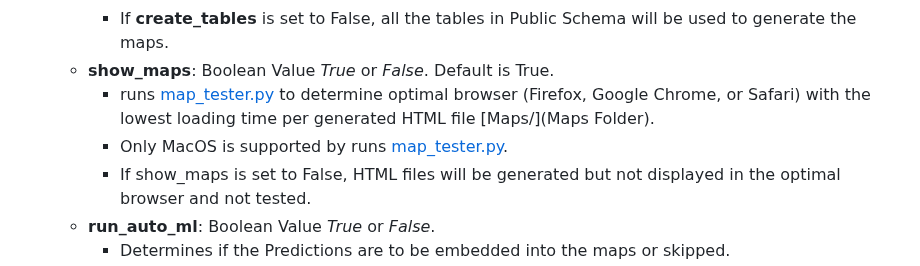
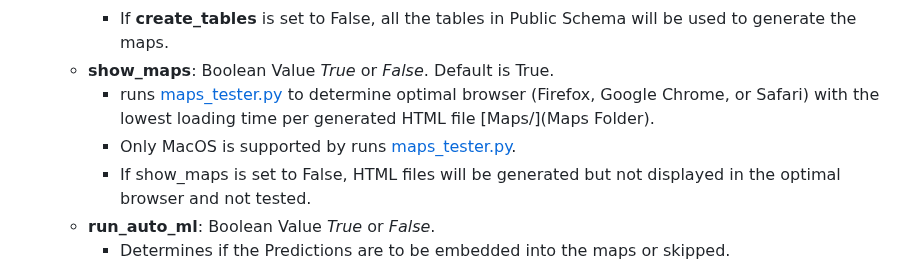
Before and after one commit to shalabyamr/Web_Maps_with_Auto_ML_Forecasts, a Markdown page: README.md, the part around the change. GitHub-like rendering.

```diff
--- a/README.md
+++ b/README.md
@@ -57,8 +57,8 @@ The **ONLY** file that requires user input is [**Config.ini**](Pipeline/config.i
      * If the database tables are already created, they get dropped and web scraping is initiated.
      * If **create_tables** is set to False, all the tables in Public Schema will be used to generate the maps.</br></br>
    * **show_maps**: Boolean Value _True_ or _False_. Default is True.
-     * runs [map_tester.py](Pipeline/maps_tester.py) to determine optimal browser (Firefox, Google Chrome, or Safari) with the lowest loading time per generated HTML file [Maps/](Maps Folder).
-     * Only MacOS is supported by runs [map_tester.py](Pipeline/maps_tester.py).
+     * runs [maps_tester.py](Pipeline/maps_tester.py) to determine optimal browser (Firefox, Google Chrome, or Safari) with the lowest loading time per generated HTML file [Maps/](Maps Folder).
+     * Only MacOS is supported by runs [maps_tester.py](Pipeline/maps_tester.py).
      * If show_maps is set to False, HTML files will be generated but not displayed in the optimal browser and not tested.</br></br>
    * **run_auto_ml**: Boolean Value _True_ or _False_.
      * Determines if the Predictions are to be embedded into the maps or skipped.
```
